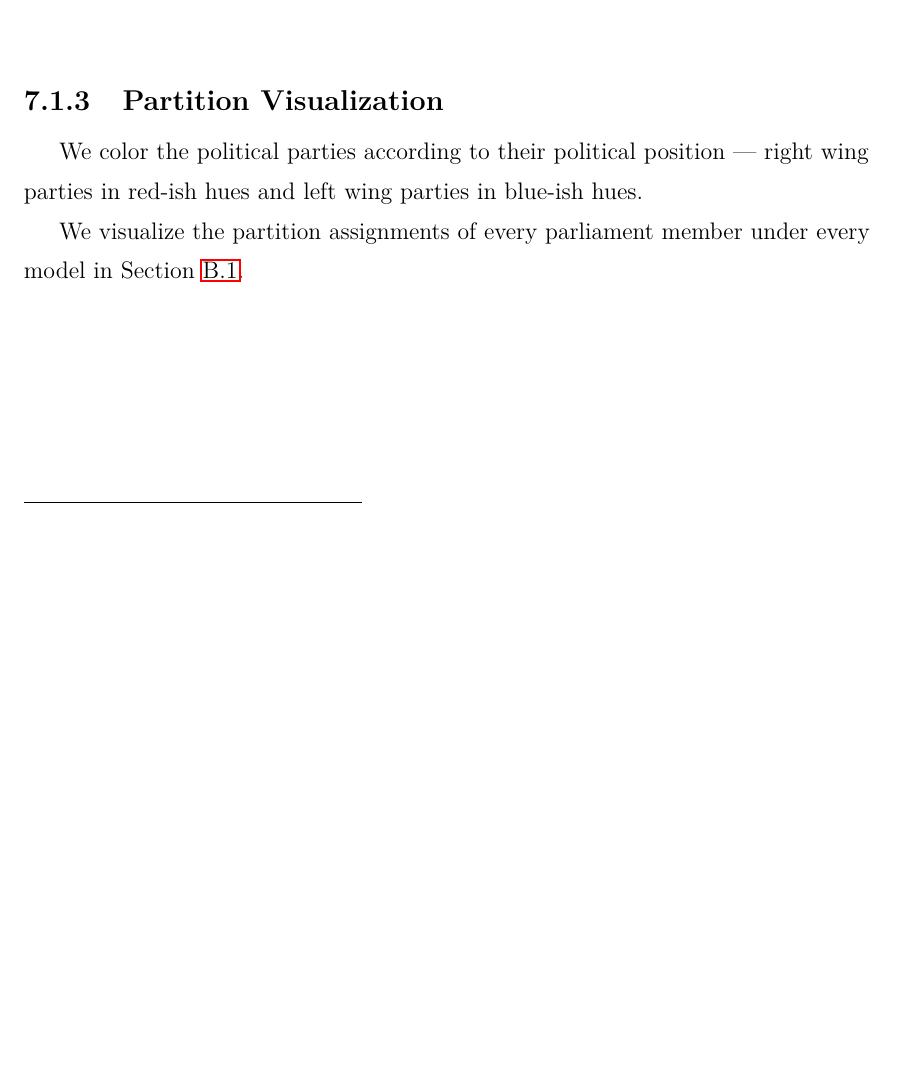
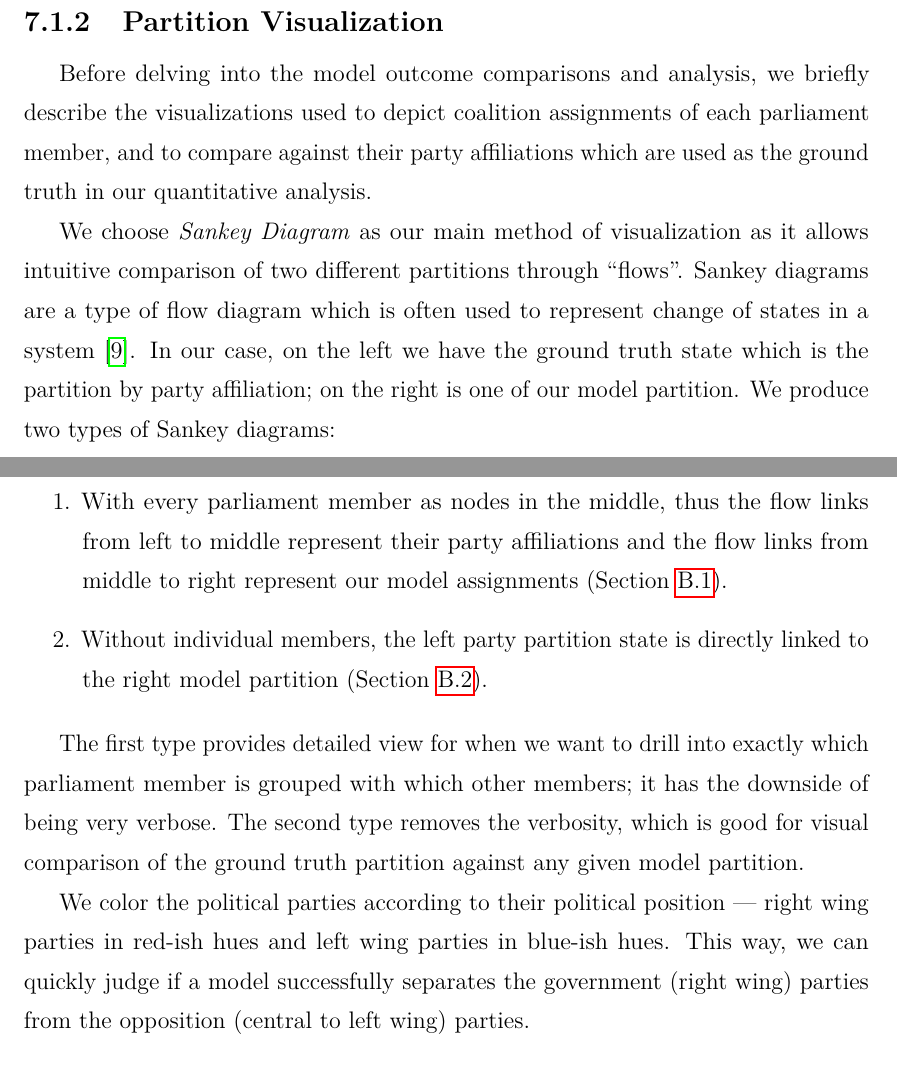
Before and after one commit to weilu/coop-learning, a LaTeX thesis (nusthesis/main.tex, which reads nusthesis/chapters/ch-analysis.tex): part of page 54 of 90 before the commit and two parts of pages 48 and 49 of 91 after it, the two joined at a grey line, cut so that both start at the same text, the shorter picture padded with empty space. Compiled offline with pdfLaTeX.

Commit message:
Describe sankey diagram usage

```diff
--- a/nusthesis/chapters/ch-analysis.tex
+++ b/nusthesis/chapters/ch-analysis.tex
@@ -76,6 +76,44 @@ matter either we use AMI or VI for selecting the centroid.
 Given that VI is a distance measure therefore more intuitive to work with in
 this case, we choose each representative partition as the one with the smallest
 sum of VIs to the rest 49 partitions.
+
+\subsection{Partition Visualization}
+\label{subsec:partition_visualization}
+
+Before delving into the model outcome comparisons and analysis, we briefly
+describe the visualizations used to depict coalition assignments of each
+parliament member, and to compare against their party affiliations which are
+used as the ground truth in our quantitative analysis.
+
+We choose \textit{Sankey Diagram} as our main method of visualization as it
+allows intuitive comparison of two different partitions through ``flows''.
+Sankey diagrams are a type of flow diagram which is often used to represent
+change of states in a system \cite{doi:10.1111/j.1530-9290.2008.00004.x}.
+In our case, on the left we have the ground truth state which is the partition
+by party affiliation; on the right is one of our model partition.
+We produce two types of Sankey diagrams:
+
+\begin{enumerate}
+  \item With every parliament member as nodes in the middle, thus the flow links
+    from left to middle represent their party affiliations and the flow links
+    from middle to right represent our model assignments
+    (Section~\ref{sec:detailed_partitions}).
+  \item Without individual members, the left party partition state is directly
+    linked to the right model partition (Section~\ref{sec:partitions}).
+\end{enumerate}
+
+The first type provides detailed view for when we want to drill into exactly
+which parliament member is grouped with which other members; it has the
+downside of being very verbose.
+The second type removes the verbosity, which is good for visual comparison
+of the ground truth partition against any given model partition.
+
+We color the political parties according to their political position ---
+right wing parties in red-ish hues and left wing parties in blue-ish hues.
+This way, we can quickly judge if a model successfully separates the government
+(right wing) parties from the opposition (central to left wing) parties.
+
+% TODO: add parties visualized in color
 
 \subsection{Model Partitions Compared to Partition by Party Affiliation}
 \label{subsec:partition_comparisons}
@@ -268,14 +306,3 @@ SBM Normal & 4th Worst & Worst \\
 \caption{VI and AMI Rankings of selected models}
 \label{Analysis:table:ami_vi_worst_rankings}
 \end{table}
-
-\subsection{Partition Visualization}
-\label{subsec:partition_visualization}
-
-We color the political parties according to their political position ---
-right wing parties in red-ish hues and left wing parties in blue-ish hues.
-
-% TODO: add parties visualized in color
-
-We visualize the partition assignments of every parliament member under every model
-in Section~\ref{sec:detailed_partitions}.
```
Also changed, not shown: nusthesis/references.bib (+10 -0 lines).
